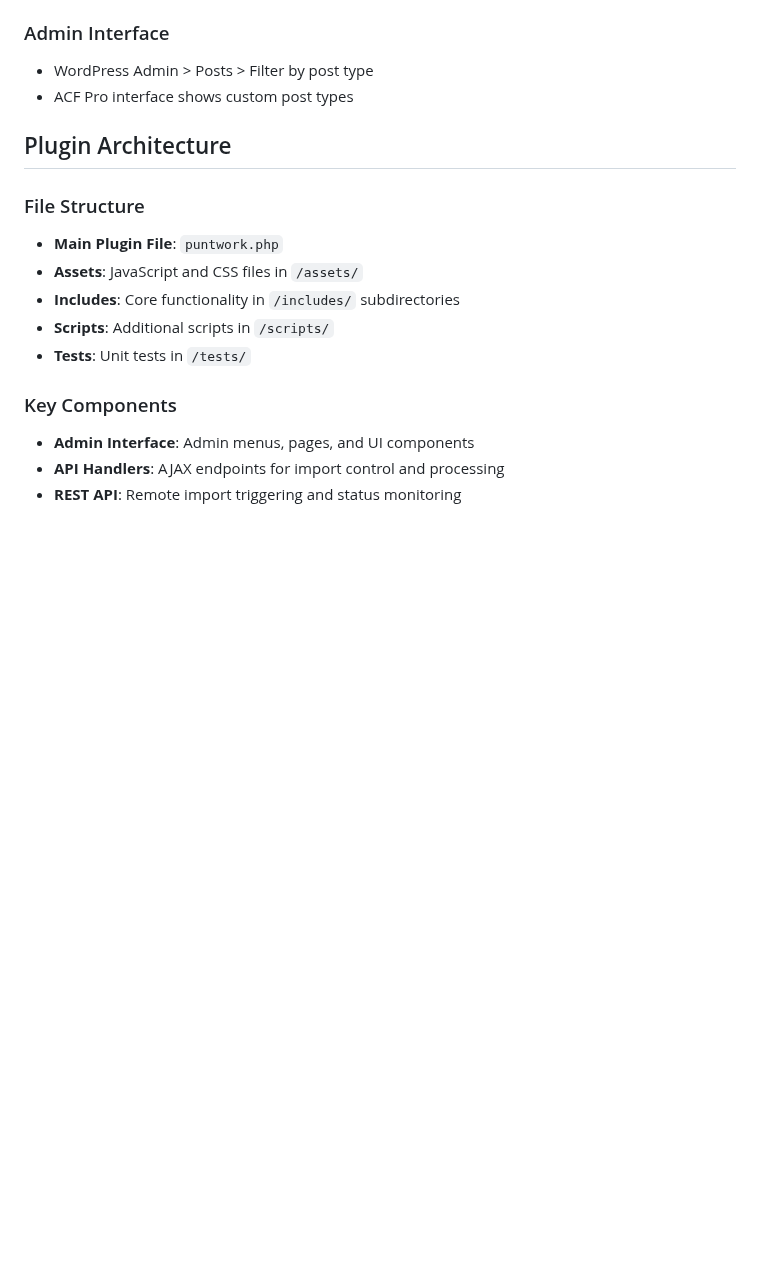
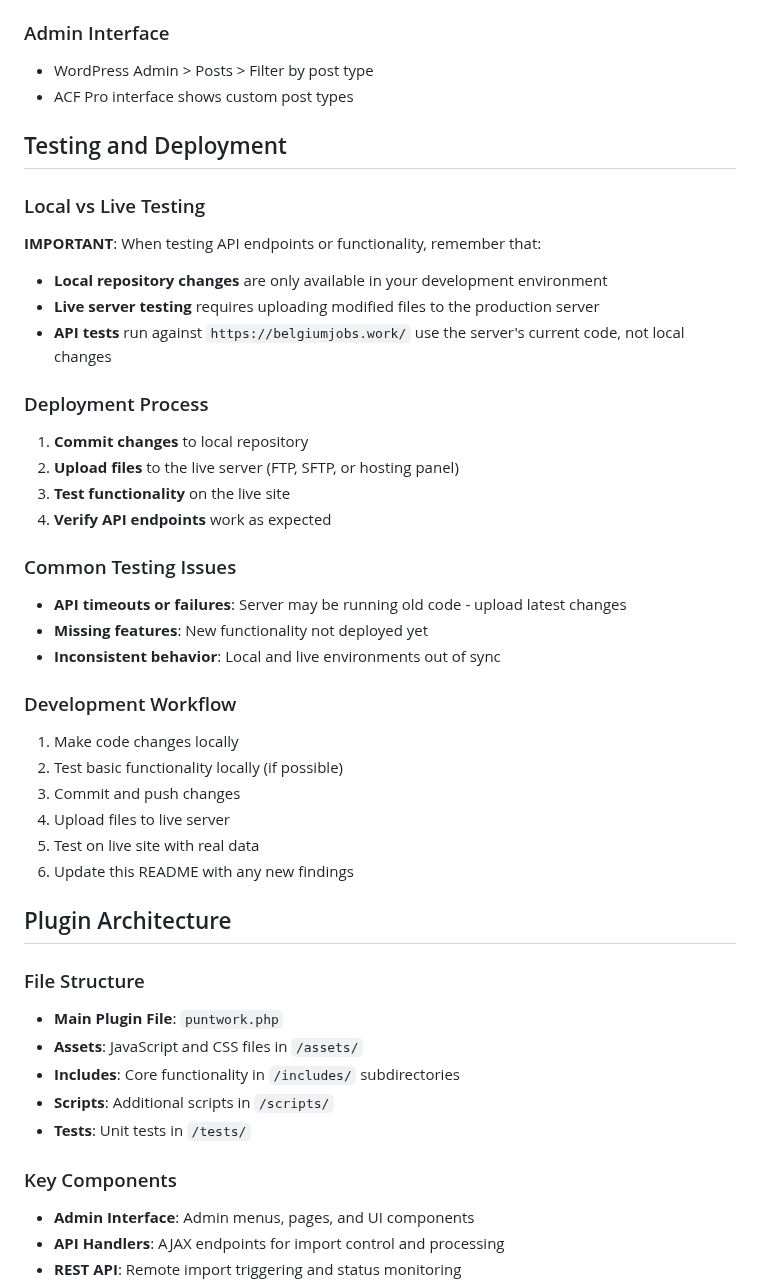
Before and after one commit to DGC-GH/puntWork, a Markdown page: README.md, the part around the change. GitHub-like rendering; blank space fills up the shorter version.

Commit message:
Add Testing and Deployment section to README
- Document local vs live testing differences
- Explain deployment process for server updates
- Add common testing issues and solutions
- Include development workflow best practices

```diff
--- a/README.md
+++ b/README.md
@@ -44,6 +44,34 @@ Endpoint: `GET {site_url}/wp-json/wp/v2/types`
 ### Admin Interface
 - WordPress Admin > Posts > Filter by post type
 - ACF Pro interface shows custom post types
+
+## Testing and Deployment
+
+### Local vs Live Testing
+**IMPORTANT**: When testing API endpoints or functionality, remember that:
+
+- **Local repository changes** are only available in your development environment
+- **Live server testing** requires uploading modified files to the production server
+- **API tests** run against `https://belgiumjobs.work/` use the server's current code, not local changes
+
+### Deployment Process
+1. **Commit changes** to local repository
+2. **Upload files** to the live server (FTP, SFTP, or hosting panel)
+3. **Test functionality** on the live site
+4. **Verify API endpoints** work as expected
+
+### Common Testing Issues
+- **API timeouts or failures**: Server may be running old code - upload latest changes
+- **Missing features**: New functionality not deployed yet
+- **Inconsistent behavior**: Local and live environments out of sync
+
+### Development Workflow
+1. Make code changes locally
+2. Test basic functionality locally (if possible)
+3. Commit and push changes
+4. Upload files to live server
+5. Test on live site with real data
+6. Update this README with any new findings
 
 ## Plugin Architecture
 
```
